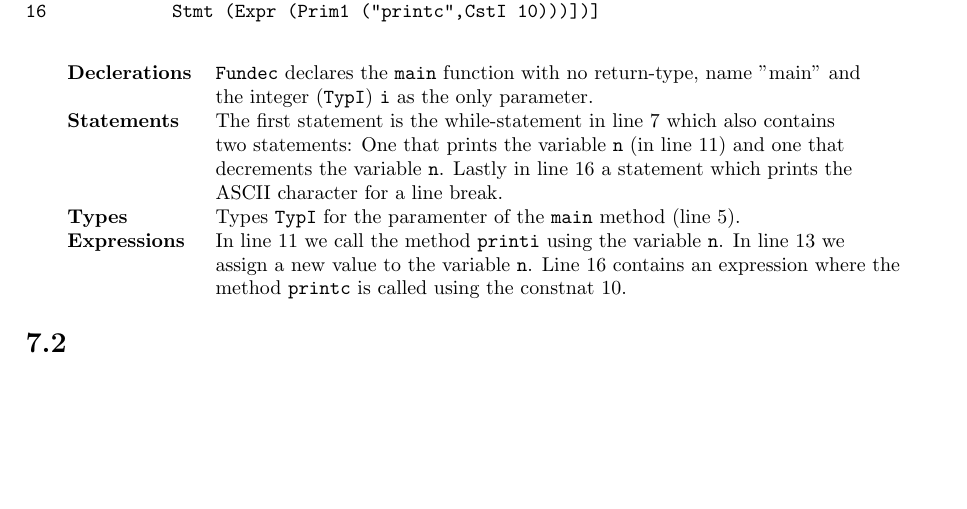
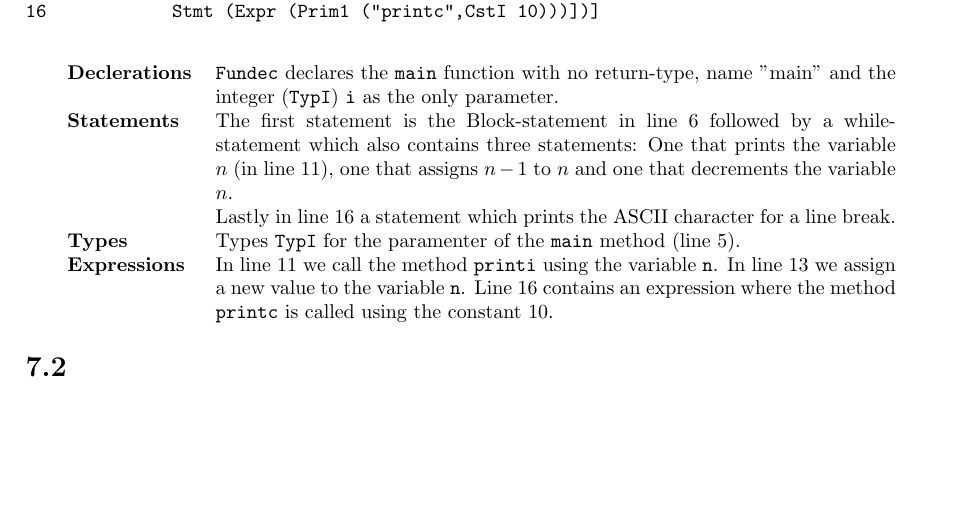
Before and after one commit to Jegp/BPRD2013, a LaTeX document (Week40/MicroC/week.40.tex): part of page 2 of 2, cut so that both start at the same text. Compiled offline with pdfLaTeX.

Commit message:
Corrected 7.1 and added a for-loop in the lexer and parser

```diff
--- a/Week40/MicroC/week.40.tex
+++ b/Week40/MicroC/week.40.tex
@@ -22,29 +22,36 @@
  6         Block
  7           [Stmt
  8              (While
- 9                 (Prim2 (">",Access (AccVar "n"),CstI 0),
-10                  Block
-11                    [Stmt (Expr (Prim1 ("printi",Access (AccVar "n"))));
-12                     Stmt
-13                       (Expr
-14                          (Assign
-15                             (AccVar "n",Prim2 ("-",Access (AccVar "n"),CstI 1))))]));
+ 9                (Prim2 (">",Access (AccVar "n"),CstI 0),
+10                 Block
+11                  [Stmt (Expr (Prim1 ("printi",Access (AccVar "n"))));
+12                   Stmt
+13                     (Expr
+14                       (Assign
+15                          (AccVar "n",Prim2 ("-",Access (AccVar "n"),CstI 1))))]));
 16            Stmt (Expr (Prim1 ("printc",CstI 10)))])]
 \end{verbatim}
 
 \quad
 
-\begin{tabular}{l l}
-  \textbf{Declerations} & \texttt{Fundec} declares the \texttt{main} function with no return-type, name "main" and \\
-                        & the integer (\texttt{TypI}) \texttt{i} as the only parameter. \\
-  \textbf{Statements} & The first statement is the while-statement in line 7 which also contains \\
-                      & two statements: One that prints the variable \texttt{n} (in line 11) and one that \\
-                      & decrements the variable \texttt{n}. Lastly in line 16 a statement which prints the \\
-                      & ASCII character for a line break. \\
-  \textbf{Types} & Types \texttt{TypI} for the paramenter of the \texttt{main} method (line 5). \\
-  \textbf{Expressions} & In line 11 we call the method \texttt{printi} using the variable \texttt{n}. In line 13 we \\
-                       & assign a new value to the variable \texttt{n}. Line 16 contains an expression where the \\
-                       & method \texttt{printc} is called using the constnat $10$.
+\begin{tabular}{l p{12cm}}
+  \textbf{Declerations} & \texttt{Fundec} declares the \texttt{main}
+  function with no return-type, name "main" and the integer
+  (\texttt{TypI}) \texttt{i} as the only parameter. \\
+  \textbf{Statements} & The first statement is the Block-statement
+  in line 6 followed by a while-statement which also contains three
+  statements: One that prints the variable $n$ (in line 11),
+  one that assigns $n - 1$ to $n$ and one that decrements the
+  variable $n$. \\
+  & Lastly in line 16 a statement which prints the ASCII character
+  for a line break. \\
+  \textbf{Types} & Types \texttt{TypI} for the paramenter of the
+  \texttt{main} method (line 5). \\
+  \textbf{Expressions} & In line 11 we call the method
+  \texttt{printi} using the variable \texttt{n}. In line 13 we assign
+  a new value to the variable \texttt{n}. Line 16 contains an
+  expression where the method \texttt{printc} is called using the
+  constant $10$.
 \end{tabular}
 
 \section*{7.2}
```
Also changed, not shown: 2 other files.
